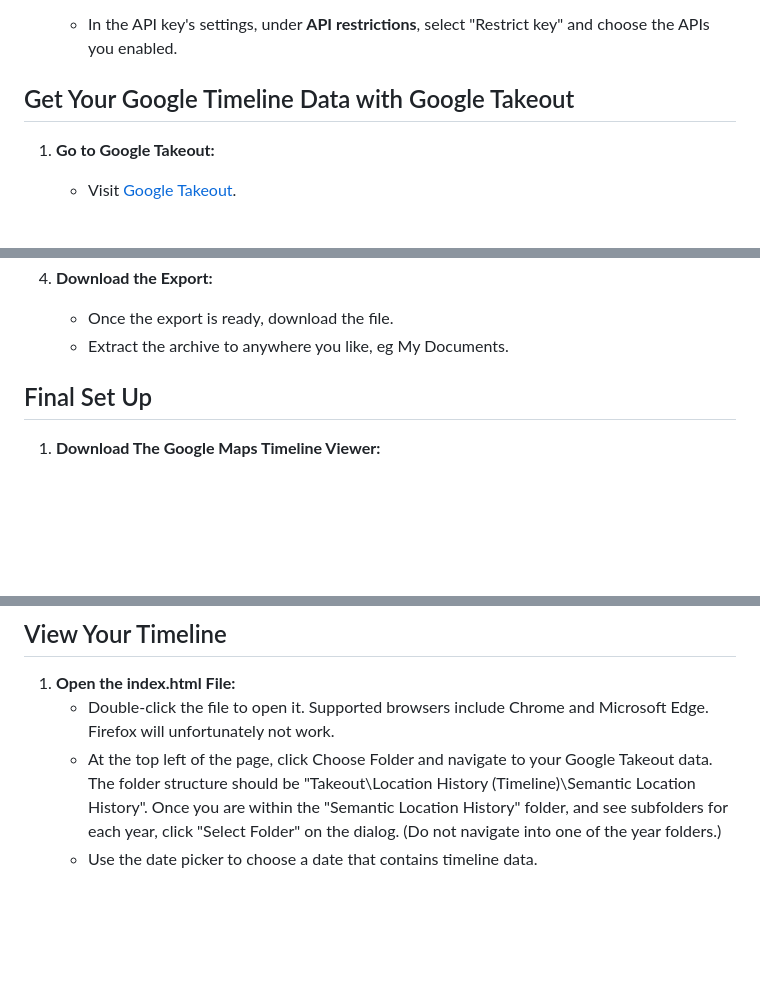
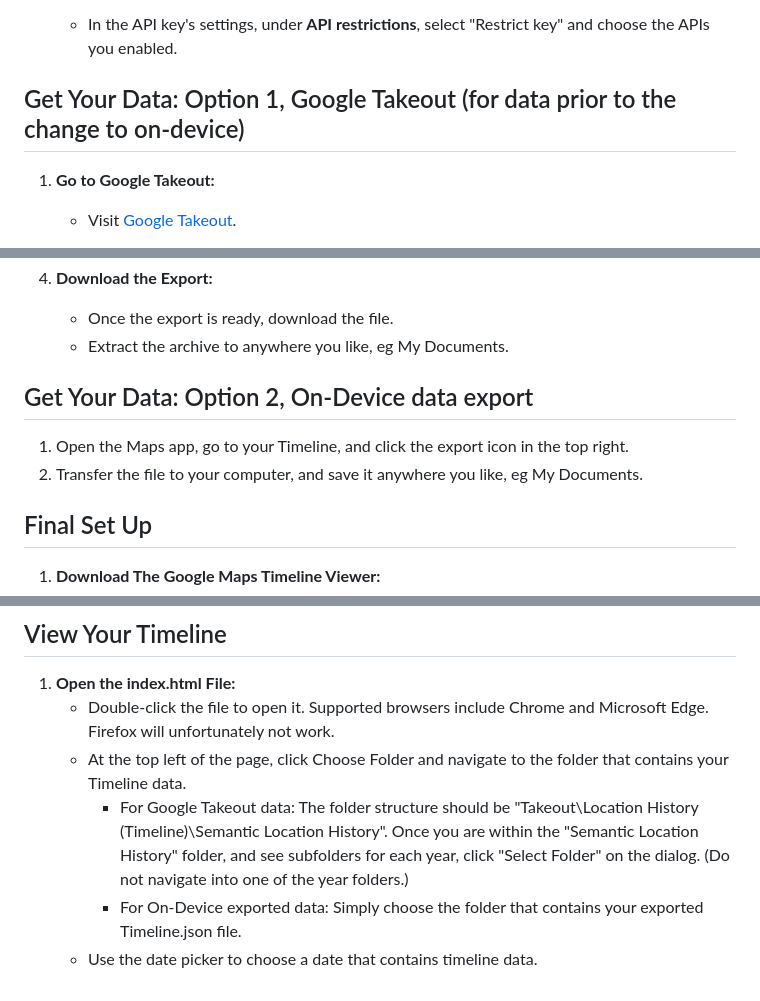
Before and after one commit to kurupted/google-maps-timeline-viewer, a Markdown page: README.md, 3 parts joined by grey strips. GitHub-like rendering; blank space fills up the shorter version.

```diff
--- a/README.md
+++ b/README.md
@@ -43,7 +44,7 @@ Setup procedure:
 
 
 
-## Get Your Google Timeline Data with Google Takeout
+## Get Your Data: Option 1, Google Takeout (for data prior to the change to on-device)
 1. **Go to Google Takeout:**
     - Visit [Google Takeout](https://takeout.google.com/).
 
@@ -59,6 +60,10 @@ Setup procedure:
 4. **Download the Export:**
     - Once the export is ready, download the file.
     - Extract the archive to anywhere you like, eg My Documents.
+
+## Get Your Data: Option 2, On-Device data export
+1. Open the Maps app, go to your Timeline, and click the export icon in the top right.
+2. Transfer the file to your computer, and save it anywhere you like, eg My Documents.
 
 
 ##  Final Set Up
@@ -76,5 +81,7 @@ Setup procedure:
 ## View Your Timeline
 1. **Open the index.html File:**
     - Double-click the file to open it. Supported browsers include Chrome and Microsoft Edge. Firefox will unfortunately not work.
-    - At the top left of the page, click Choose Folder and navigate to your Google Takeout data. The folder structure should be "Takeout\Location History (Timeline)\Semantic Location History". Once you are within the "Semantic Location History" folder, and see subfolders for each year, click "Select Folder" on the dialog. (Do not navigate into one of the year folders.)
+    - At the top left of the page, click Choose Folder and navigate to the folder that contains your Timeline data.
+        - For Google Takeout data: The folder structure should be "Takeout\Location History (Timeline)\Semantic Location History". Once you are within the "Semantic Location History" folder, and see subfolders for each year, click "Select Folder" on the dialog. (Do not navigate into one of the year folders.)
+        - For On-Device exported data: Simply choose the folder that contains your exported Timeline.json file.
     - Use the date picker to choose a date that contains timeline data.
```
Also changed, not shown: other parts of README.md (+1 -0 lines).
